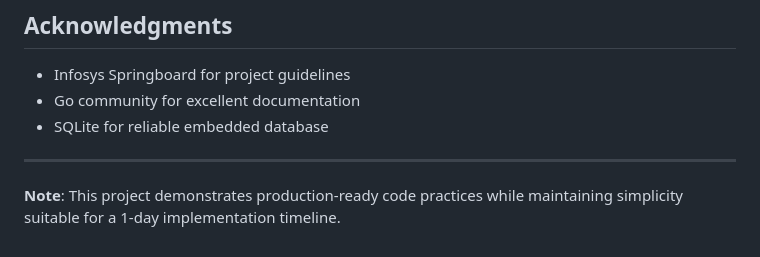
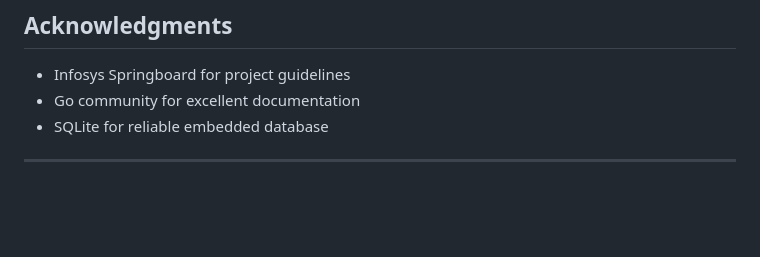
Before and after one commit to anushashigihalli/event-ticketing-system, a Markdown page: README.md, the part around the change. Rendered like a GitHub page; blank space fills up the shorter version.

```diff
--- a/README.md
+++ b/README.md
@@ -267,5 +267,3 @@ This project is created for academic purposes as part of Infosys Capstone Projec
 - SQLite for reliable embedded database
 
 ---
-
-**Note**: This project demonstrates production-ready code practices while maintaining simplicity suitable for a 1-day implementation timeline.
```
